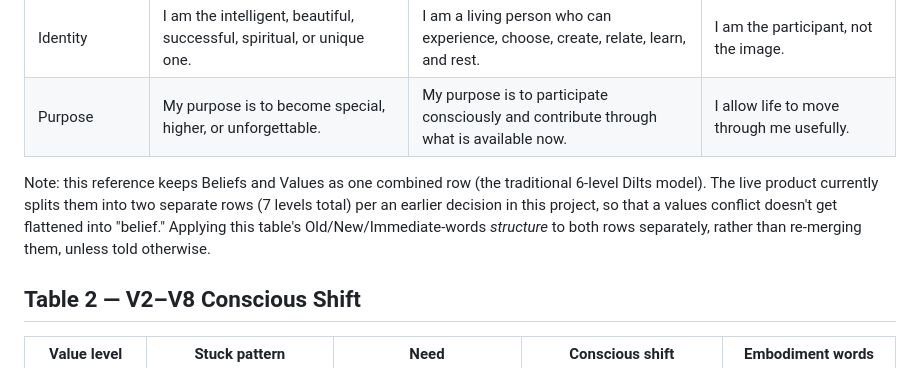
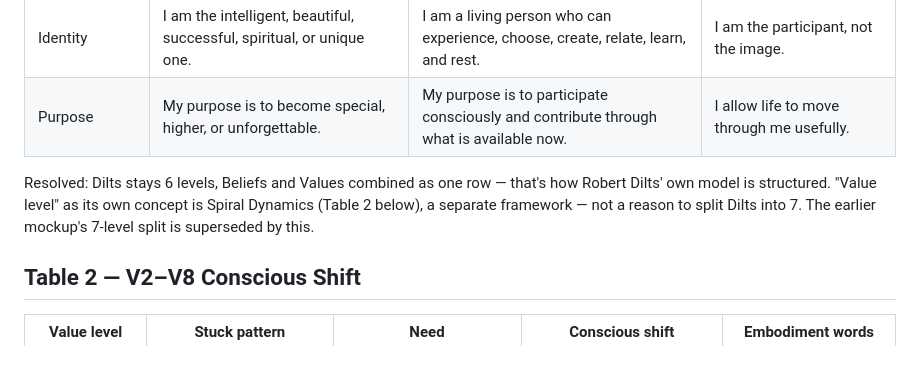
Before and after one commit to Naabi-kamalam/Naabikamalam, a Markdown page: docs/nlp-reference-tables.md, the part around the change. Rendered like a GitHub page.

```diff
--- a/docs/nlp-reference-tables.md
+++ b/docs/nlp-reference-tables.md
@@ -18,11 +18,10 @@ Only fill in a level if the raw notes actually support it — an unworked level
 | Identity | I am the intelligent, beautiful, successful, spiritual, or unique one. | I am a living person who can experience, choose, create, relate, learn, and rest. | I am the participant, not the image. |
 | Purpose | My purpose is to become special, higher, or unforgettable. | My purpose is to participate consciously and contribute through what is available now. | I allow life to move through me usefully. |
 
-Note: this reference keeps Beliefs and Values as one combined row (the traditional
-6-level Dilts model). The live product currently splits them into two separate rows
-(7 levels total) per an earlier decision in this project, so that a values conflict
-doesn't get flattened into "belief." Applying this table's Old/New/Immediate-words
-*structure* to both rows separately, rather than re-merging them, unless told otherwise.
+Resolved: Dilts stays 6 levels, Beliefs and Values combined as one row — that's
+how Robert Dilts' own model is structured. "Value level" as its own concept is
+Spiral Dynamics (Table 2 below), a separate framework — not a reason to split
+Dilts into 7. The earlier mockup's 7-level split is superseded by this.
 
 ## Table 2 — V2–V8 Conscious Shift
 
```
Also changed, not shown: docs/ai-formulation-template.md (+5 -5 lines).
